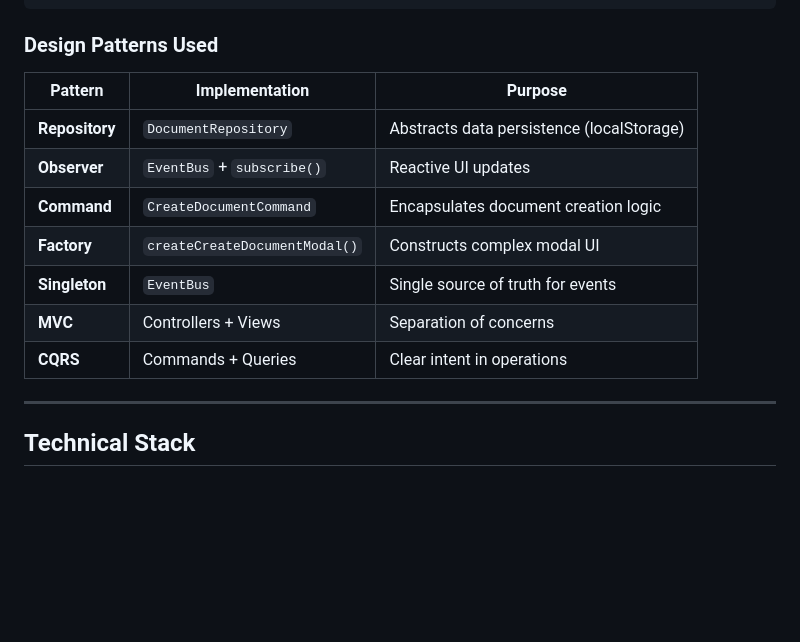
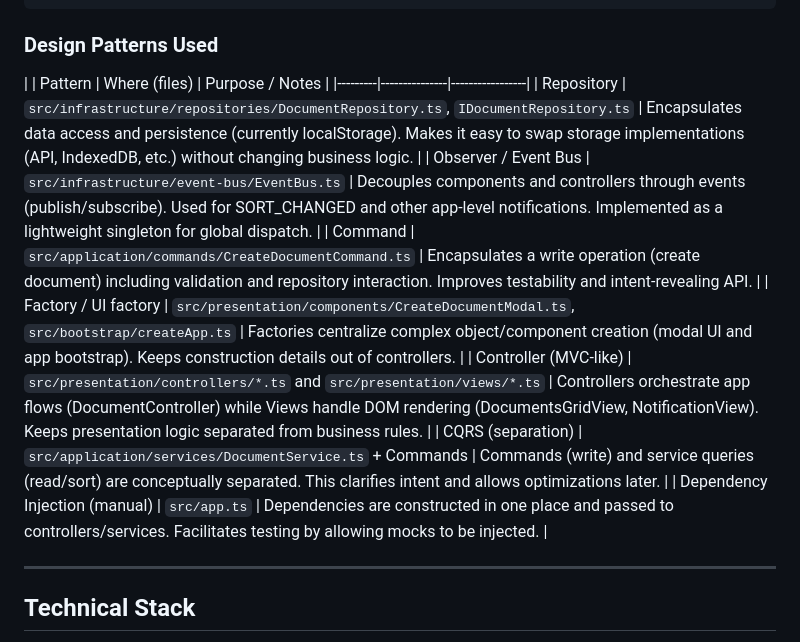
Before and after one commit to meta103/documents-managementv2, a Markdown page: README.md, the part around the change. GitHub-like rendering; blank space fills up the shorter version.

Commit message:
docs: design patterns used

````diff
--- a/README.md
+++ b/README.md
@@ -77,16 +77,17 @@ src
 ```
 
 ### **Design Patterns Used**
+|
+| Pattern | Where (files) | Purpose / Notes |
+|---------|---------------|-----------------|
+| Repository | `src/infrastructure/repositories/DocumentRepository.ts`, `IDocumentRepository.ts` | Encapsulates data access and persistence (currently localStorage). Makes it easy to swap storage implementations (API, IndexedDB, etc.) without changing business logic. |
+| Observer / Event Bus | `src/infrastructure/event-bus/EventBus.ts` | Decouples components and controllers through events (publish/subscribe). Used for SORT_CHANGED and other app-level notifications. Implemented as a lightweight singleton for global dispatch. |
+| Command | `src/application/commands/CreateDocumentCommand.ts` | Encapsulates a write operation (create document) including validation and repository interaction. Improves testability and intent-revealing API. |
+| Factory / UI factory | `src/presentation/components/CreateDocumentModal.ts`, `src/bootstrap/createApp.ts` | Factories centralize complex object/component creation (modal UI and app bootstrap). Keeps construction details out of controllers. |
+| Controller (MVC-like) | `src/presentation/controllers/*.ts` and `src/presentation/views/*.ts` | Controllers orchestrate app flows (DocumentController) while Views handle DOM rendering (DocumentsGridView, NotificationView). Keeps presentation logic separated from business rules. |
+| CQRS (separation) | `src/application/services/DocumentService.ts` + Commands | Commands (write) and service queries (read/sort) are conceptually separated. This clarifies intent and allows optimizations later. |
+| Dependency Injection (manual) | `src/app.ts` | Dependencies are constructed in one place and passed to controllers/services. Facilitates testing by allowing mocks to be injected. |
 
-| Pattern | Implementation | Purpose |
-|---------|----------------|---------|
-| **Repository** | `DocumentRepository` | Abstracts data persistence (localStorage) |
-| **Observer** | `EventBus` + `subscribe()` | Reactive UI updates |
-| **Command** | `CreateDocumentCommand` | Encapsulates document creation logic |
-| **Factory** | `createCreateDocumentModal()` | Constructs complex modal UI |
-| **Singleton** | `EventBus` | Single source of truth for events |
-| **MVC** | Controllers + Views | Separation of concerns |
-| **CQRS** | Commands + Queries | Clear intent in operations |
 
 ---
 
````
